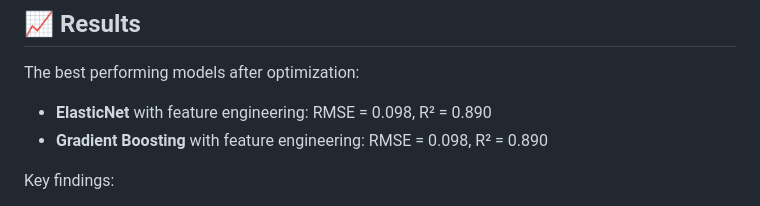
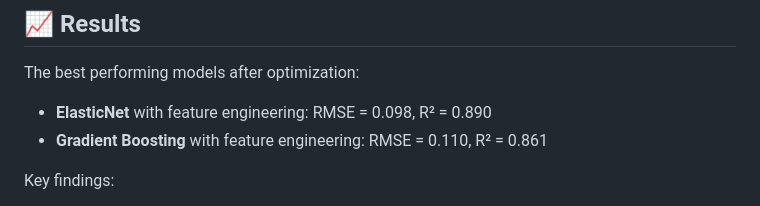
Before and after one commit to Nixx-K/house-prices-advanced-regression-analysis, a Markdown page: README.md, the part around the change. GitHub-like rendering.

```diff
--- a/README.md
+++ b/README.md
@@ -160,7 +160,7 @@ house-prices-advanced-regression-analysis/
 The best performing models after optimization:
 
 - **ElasticNet** with feature engineering: RMSE = 0.098, R² = 0.890
-- **Gradient Boosting** with feature engineering: RMSE = 0.098, R² = 0.890
+- **Gradient Boosting** with feature engineering: RMSE = 0.110, R² = 0.861
 
 Key findings:
 - Feature engineering significantly improves model performance
```
